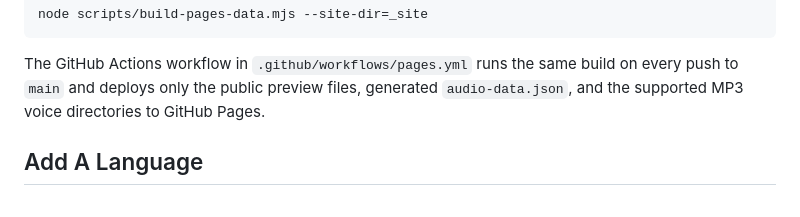
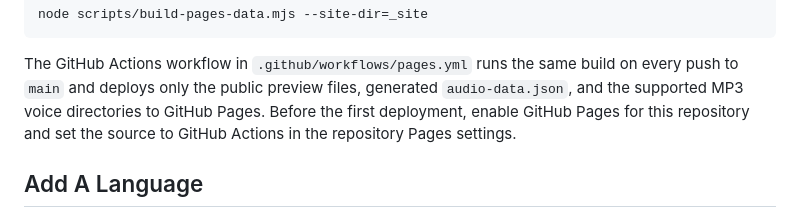
Before and after one commit to drlechk/smartrosary-audio, a Markdown page: README.md, the part around the change. Rendered like a GitHub page.

Commit message:
Document Pages enablement for audio preview

```diff
--- a/README.md
+++ b/README.md
@@ -278,6 +278,8 @@ node scripts/build-pages-data.mjs --site-dir=_site
 The GitHub Actions workflow in `.github/workflows/pages.yml` runs the same build
 on every push to `main` and deploys only the public preview files, generated
 `audio-data.json`, and the supported MP3 voice directories to GitHub Pages.
+Before the first deployment, enable GitHub Pages for this repository and set the
+source to GitHub Actions in the repository Pages settings.
 
 ## Add A Language
 
```
